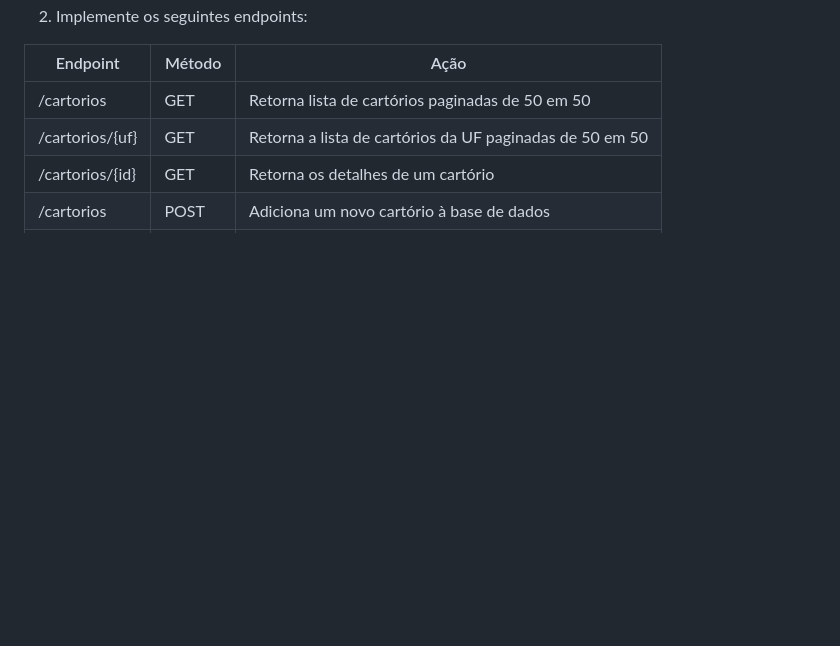
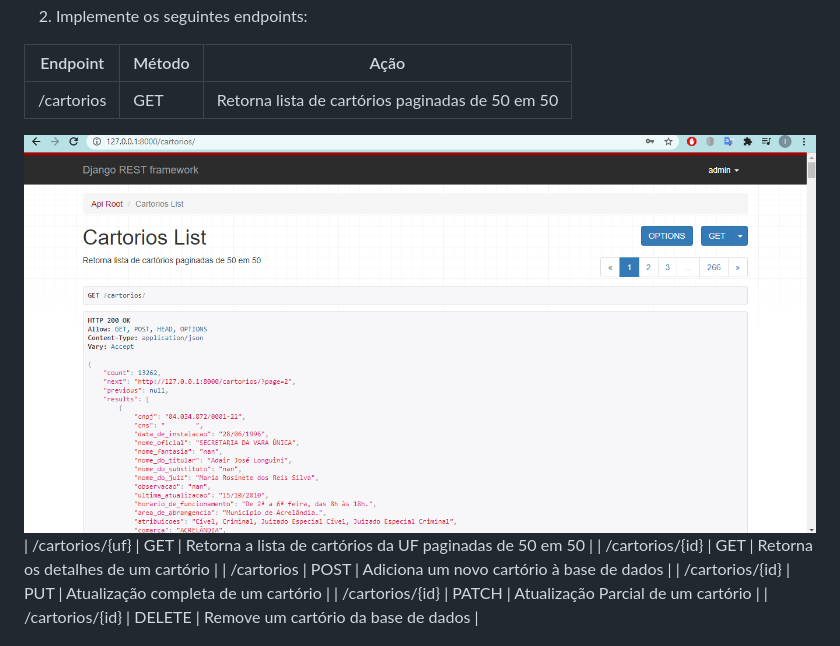
Before and after one commit to IgorEM/Exercicios_Python_Django, a Markdown page: Projeto Final/README.md, the part around the change. Drawn GitHub-style; pictures changed too: Projeto Final/img_2.png (added); blank space fills up the shorter version.

Commit message:
print  /cartorios

```diff
--- a/Projeto Final/README.md
+++ b/Projeto Final/README.md
@@ -11,6 +11,7 @@
 | Endpoint  |  Método  |  Ação  |
 | ------------------- | ------------------- | ------------------- |
 |  /cartorios |  GET |  Retorna lista de cartórios paginadas de 50 em 50 |
+![img_2.png](img_2.png)
 |  /cartorios/{uf} |  GET |  Retorna a lista de cartórios da UF paginadas de 50 em 50 |
 |  /cartorios/{id} |  GET |  Retorna os detalhes de um cartório |
 |  /cartorios |  POST |  Adiciona um novo cartório à base de dados |
```
Also changed, not shown: Projeto Final/img_1.png (added).
